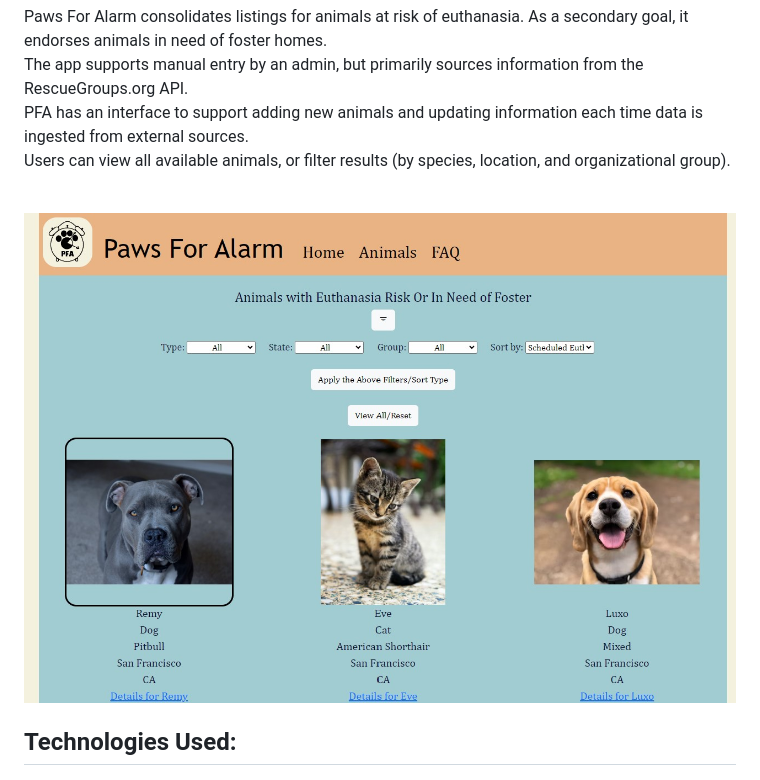
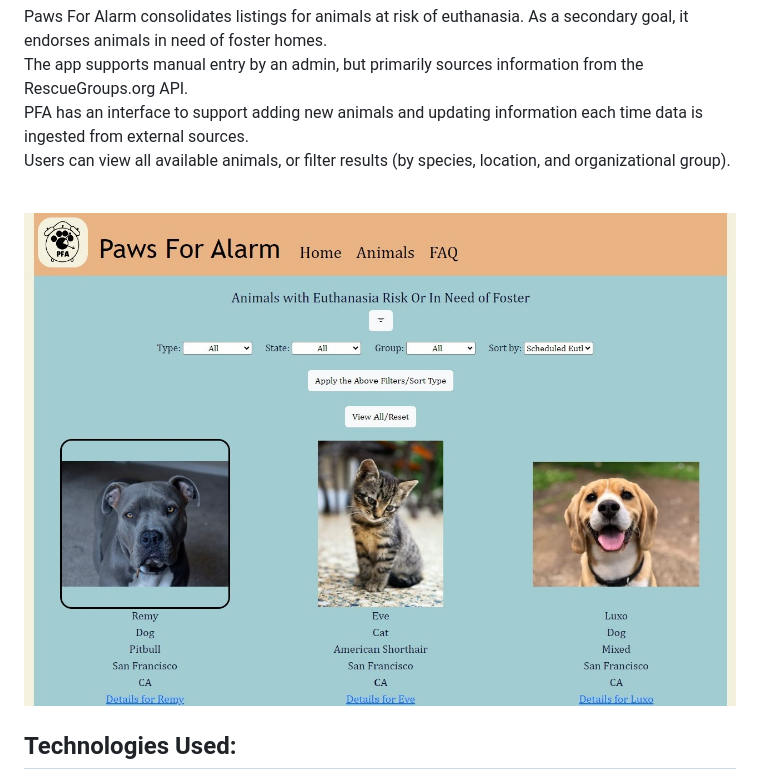
Before and after one commit to katconnors/pawsforalarm, a Markdown page: README.md, the part around the change. GitHub-like rendering; pictures changed too: pfareadme1-alt.jpg (added), pfareadme2-alt.jpg (deleted).

Commit message:
image crop

```diff
--- a/README.md
+++ b/README.md
@@ -9,7 +9,7 @@ PFA has an interface to support adding new animals and updating information each
 Users can view all available animals, or filter results (by species, location, and organizational group).<br><br>
 
 
-![alt text](pfareadme2-alt.jpg)
+![alt text](pfareadme1-alt.jpg)
 
 ## Technologies Used:
 Python<br>
```
